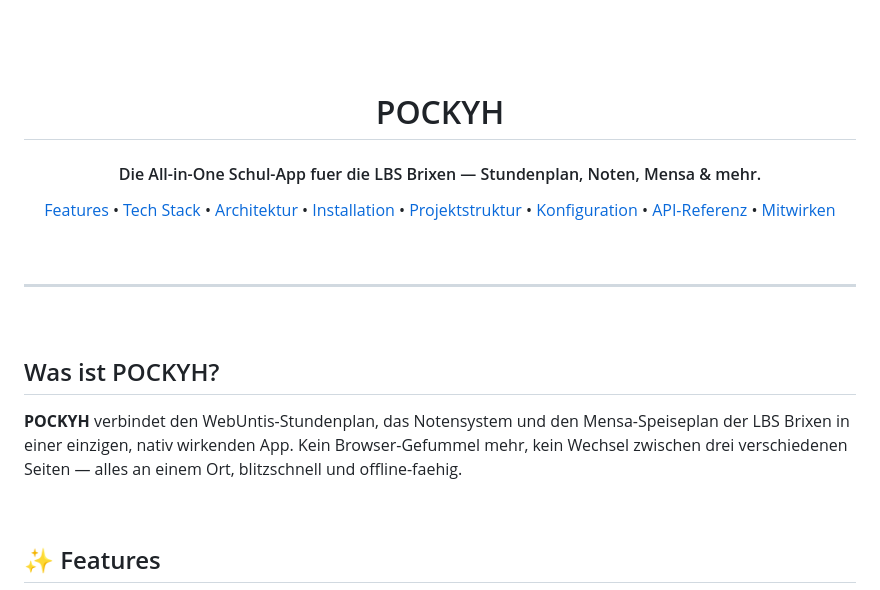
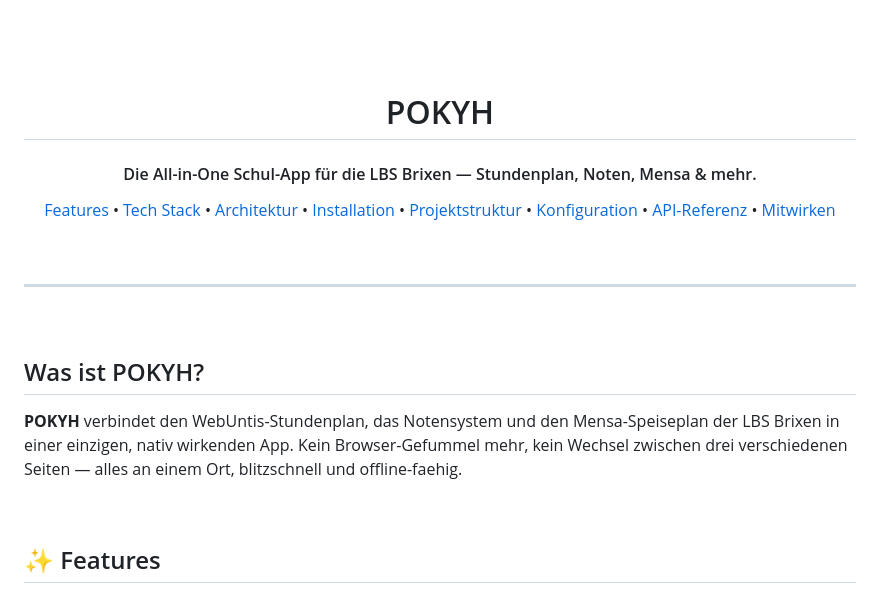
Before and after one commit to bedchem/POKYH, a Markdown page: README.md, the part around the change. GitHub-like rendering.

Commit message:
Fix spelling of app name from POCKYH to POKYH

```diff
--- a/README.md
+++ b/README.md
@@ -10,11 +10,11 @@
 
 <h1 align="center">
   <br>
-  POCKYH
+  POKYH
   <br>
 </h1>
 
-<h4 align="center">Die All-in-One Schul-App fuer die LBS Brixen &mdash; Stundenplan, Noten, Mensa & mehr.</h4>
+<h4 align="center">Die All-in-One Schul-App für die LBS Brixen &mdash; Stundenplan, Noten, Mensa & mehr.</h4>
 
 <p align="center">
   <a href="#-features">Features</a> &bull;
@@ -33,9 +33,9 @@
 
 <br>
 
-## Was ist POCKYH?
+## Was ist POKYH?
 
-**POCKYH** verbindet den WebUntis-Stundenplan, das Notensystem und den Mensa-Speiseplan der LBS Brixen in einer einzigen, nativ wirkenden App. Kein Browser-Gefummel mehr, kein Wechsel zwischen drei verschiedenen Seiten &mdash; alles an einem Ort, blitzschnell und offline-faehig.
+**POKYH** verbindet den WebUntis-Stundenplan, das Notensystem und den Mensa-Speiseplan der LBS Brixen in einer einzigen, nativ wirkenden App. Kein Browser-Gefummel mehr, kein Wechsel zwischen drei verschiedenen Seiten &mdash; alles an einem Ort, blitzschnell und offline-faehig.
 
 <br>
 
```
